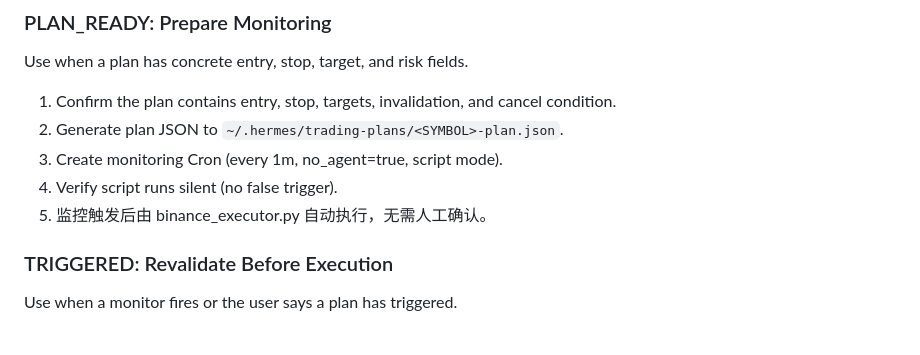
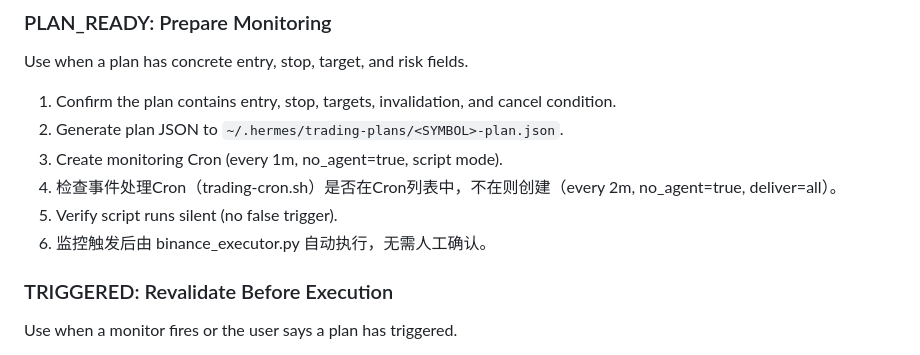
Before and after one commit to jiangfei1986WAR3/hermes123, a Markdown page: skills/trading-command-center/SKILL.md, the part around the change. Rendered like a GitHub page.

Commit message:
fix: 建监控时强制检查事件处理Cron是否存在，不在则补建
BUG：系统全空时重新找机会，只建了价格监控Cron，漏建trading-cron.sh事件处理Cron，
导致触发后无法自动下单。

修复：PLAN_READY步骤3后新增第4步——检查事件处理Cron是否在Cron列表中，
不在则创建（every 2m, no_agent=true, deliver=all）。已存在则跳过。

```diff
--- a/skills/trading-command-center/SKILL.md
+++ b/skills/trading-command-center/SKILL.md
@@ -180,8 +180,9 @@ Use when a plan has concrete entry, stop, target, and risk fields.
 1. Confirm the plan contains entry, stop, targets, invalidation, and cancel condition.
 2. Generate plan JSON to `~/.hermes/trading-plans/<SYMBOL>-plan.json`.
 3. Create monitoring Cron (every 1m, no_agent=true, script mode).
-4. Verify script runs silent (no false trigger).
-5. 监控触发后由 binance_executor.py 自动执行，无需人工确认。
+4. 检查事件处理Cron（trading-cron.sh）是否在Cron列表中，不在则创建（every 2m, no_agent=true, deliver=all）。
+5. Verify script runs silent (no false trigger).
+6. 监控触发后由 binance_executor.py 自动执行，无需人工确认。
 
 ### TRIGGERED: Revalidate Before Execution
 
```
